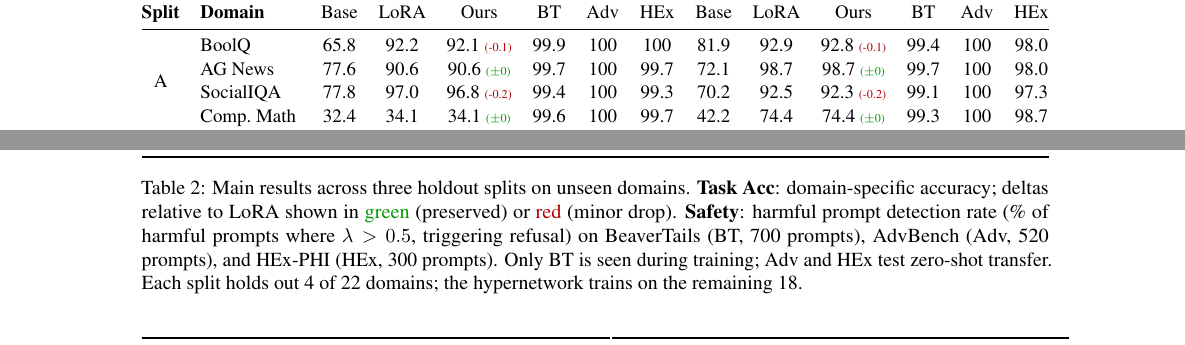
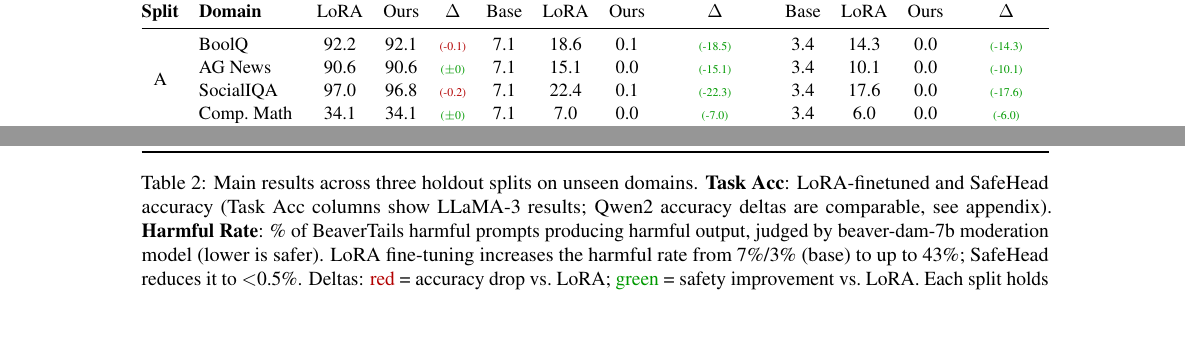
Before and after one commit to nokronim/Remedy-your-damaged-safety-alignment-at-only-inference-cost, a LaTeX paper (paper_draft_v1.tex): two parts of page 7 of 9, joined at a grey line, cut so that both start at the same text, the shorter picture padded with empty space. Compiled offline with pdfLaTeX.

Commit message:
Restructure main table: show safety degradation -> recovery story
- Show Base/LoRA/Ours harmful rates side by side (not just Ours safety)
- Green deltas show safety improvement vs LoRA (up to -43pp)
- Red deltas show <1% accuracy drop
- Separate cross-benchmark transfer table for AdvBench/HEx-PHI
- Clarify BeaverTails eval uses beaver-dam-7b moderation model
- Remove AdvBench from main table (all 100%, uninformative)

Co-Authored-By: Claude Opus 4.6 (1M context) <noreply@anthropic.com>

```diff
--- a/paper_draft_v1.tex
+++ b/paper_draft_v1.tex
@@ -245,36 +245,34 @@ Table~\ref{tab:main_results} presents our main results across three holdout spli
 \begin{table*}[t]
 \centering
 \resizebox{\textwidth}{!}{%
-\begin{tabular}{@{}cl ccc ccc ccc ccc@{}}
+\begin{tabular}{@{}cl ccc cccc cccc@{}}
 \toprule
-& & \multicolumn{6}{c}{\textbf{LLaMA-3-8B}} & \multicolumn{6}{c}{\textbf{Qwen2-7B}} \\
-\cmidrule(lr){3-8} \cmidrule(lr){9-14}
-& & \multicolumn{3}{c}{Task Acc (\%)} & \multicolumn{3}{c}{Safety (\%) $\uparrow$} & \multicolumn{3}{c}{Task Acc (\%)} & \multicolumn{3}{c}{Safety (\%) $\uparrow$} \\
-\cmidrule(lr){3-5} \cmidrule(lr){6-8} \cmidrule(lr){9-11} \cmidrule(lr){12-14}
-\textbf{Split} & \textbf{Domain} & Base & LoRA & Ours & BT & Adv & HEx & Base & LoRA & Ours & BT & Adv & HEx \\
+& & \multicolumn{3}{c}{\textbf{Task Acc (\%)}} & \multicolumn{4}{c}{\textbf{LLaMA-3-8B: Harmful Rate (\%) $\downarrow$}} & \multicolumn{4}{c}{\textbf{Qwen2-7B: Harmful Rate (\%) $\downarrow$}} \\
+\cmidrule(lr){3-5} \cmidrule(lr){6-9} \cmidrule(lr){10-13}
+\textbf{Split} & \textbf{Domain} & LoRA & Ours & $\Delta$ & Base & LoRA & Ours & $\Delta$ & Base & LoRA & Ours & $\Delta$ \\
 \midrule
 \multirow{4}{*}{A}
-& BoolQ       & 65.8 & 92.2 & 92.1 \drop{-0.1} & 99.9 & 100 & 100  & 81.9 & 92.9 & 92.8 \drop{-0.1} & 99.4 & 100 & 98.0 \\
-& AG News     & 77.6 & 90.6 & 90.6 \same        & 99.7 & 100 & 99.7 & 72.1 & 98.7 & 98.7 \same        & 99.7 & 100 & 98.0 \\
-& SocialIQA   & 77.8 & 97.0 & 96.8 \drop{-0.2}  & 99.4 & 100 & 99.3 & 70.2 & 92.5 & 92.3 \drop{-0.2}  & 99.1 & 100 & 97.3 \\
-& Comp.\ Math & 32.4 & 34.1 & 34.1 \same         & 99.6 & 100 & 99.7 & 42.2 & 74.4 & 74.4 \same        & 99.3 & 100 & 98.7 \\
+& BoolQ       & 92.2 & 92.1 & \drop{-0.1} & 7.1 & 18.6 & 0.1 & \gain{-18.5} & 3.4 & 14.3 & 0.0 & \gain{-14.3} \\
+& AG News     & 90.6 & 90.6 & \same        & 7.1 & 15.1 & 0.0 & \gain{-15.1} & 3.4 & 10.1 & 0.0 & \gain{-10.1} \\
+& SocialIQA   & 97.0 & 96.8 & \drop{-0.2}  & 7.1 & 22.4 & 0.1 & \gain{-22.3} & 3.4 & 17.6 & 0.0 & \gain{-17.6} \\
+& Comp.\ Math & 34.1 & 34.1 & \same         & 7.1 & 7.0  & 0.0 & \gain{-7.0}  & 3.4 & 6.0  & 0.0 & \gain{-6.0}  \\
 \midrule
 \multirow{4}{*}{B}
-& CSenseQA    & 70.8 & 97.1 & 96.8 \drop{-0.3}  & 99.4 & 100 & 99.7 & 72.7 & 94.0 & 93.8 \drop{-0.2}  & 99.1 & 100 & 97.3 \\
-& PIQA        & 60.4 & 97.5 & 97.2 \drop{-0.3}  & 99.7 & 100 & 100  & 56.7 & 99.1 & 99.0 \drop{-0.1}  & 99.4 & 100 & 98.3 \\
-& GSM8K       & 76.9 & 67.3 & 67.3 \same         & 99.0 & 100 & 99.3 & 79.0 & 76.2 & 76.2 \same        & 98.9 & 100 & 97.7 \\
-& Alpaca      & 24.8 & 39.0 & 38.8 \drop{-0.2}  & 99.3 & 100 & 99.3 & 29.5 & 39.6 & 39.5 \drop{-0.1}  & 99.1 & 100 & 97.7 \\
+& CSenseQA    & 97.1 & 96.8 & \drop{-0.3}  & 7.1 & 20.0 & 0.1 & \gain{-19.9} & 3.4 & 15.7 & 0.0 & \gain{-15.7} \\
+& PIQA        & 97.5 & 97.2 & \drop{-0.3}  & 7.1 & 40.0 & 0.0 & \gain{-40.0} & 3.4 & 43.1 & 0.0 & \gain{-43.1} \\
+& GSM8K       & 67.3 & 67.3 & \same         & 7.1 & 8.3  & 0.0 & \gain{-8.3}  & 3.4 & 6.7  & 0.0 & \gain{-6.7}  \\
+& Alpaca      & 39.0 & 38.8 & \drop{-0.2}  & 7.1 & 25.7 & 0.1 & \gain{-25.6} & 3.4 & 19.4 & 0.0 & \gain{-19.4} \\
 \midrule
 \multirow{4}{*}{C}
-& NQ-Open     & 35.6 & 77.5 & 77.0 \drop{-0.5}  & 98.7 & 100 & 99.0 & 30.3 & 54.8 & 54.6 \drop{-0.2}  & 99.1 & 100 & 97.3 \\
-& ARC         & 87.7 & 86.5 & 86.5 \same          & 99.3 & 100 & 99.7 & 89.2 & 91.3 & 91.3 \same        & 99.0 & 100 & 98.0 \\
-& HellaSwag   & 50.9 & 92.2 & 91.5 \drop{-0.7}  & 99.7 & 100 & 100  & 67.0 & 97.8 & 97.4 \drop{-0.4}  & 98.6 & 100 & 97.7 \\
-& OpenHermes  & 24.8 & 54.8 & 54.5 \drop{-0.3}  & 99.4 & 100 & 99.7 & 35.9 & 57.2 & 57.0 \drop{-0.2}  & 99.0 & 100 & 97.3 \\
+& NQ-Open     & 77.5 & 77.0 & \drop{-0.5}  & 7.1 & 20.0 & 0.4 & \gain{-19.6} & 3.4 & 11.9 & 0.3 & \gain{-11.6} \\
+& ARC         & 86.5 & 86.5 & \same          & 7.1 & 8.6  & 0.0 & \gain{-8.6}  & 3.4 & 7.1  & 0.0 & \gain{-7.1}  \\
+& HellaSwag   & 92.2 & 91.5 & \drop{-0.7}  & 7.1 & 35.1 & 0.1 & \gain{-35.0} & 3.4 & 32.9 & 0.0 & \gain{-32.9} \\
+& OpenHermes  & 54.8 & 54.5 & \drop{-0.3}  & 7.1 & 39.0 & 0.0 & \gain{-39.0} & 3.4 & 38.0 & 0.0 & \gain{-38.0} \\
 \midrule
-\multicolumn{2}{@{}l}{\textbf{Average}} & --- & --- & --- \drop{-0.2} & 99.4 & 100 & 99.6 & --- & --- & --- \drop{-0.1} & 99.1 & 100 & 97.8 \\
+\multicolumn{2}{@{}l}{\textbf{Average}} & --- & --- & \drop{-0.2} & 7.1 & 21.7 & 0.1 & \gain{-21.6} & 3.4 & 18.6 & 0.0 & \gain{-18.6} \\
 \bottomrule
 \end{tabular}%
 }
-\caption{Main results across three holdout splits on unseen domains. \textbf{Task Acc}: domain-specific accuracy; deltas relative to LoRA shown in {\color{green!60!black}green} (preserved) or {\color{red!70!black}red} (minor drop). \textbf{Safety}: harmful prompt detection rate (\% of harmful prompts where $\lambda > 0.5$, triggering refusal) on BeaverTails (BT, 700 prompts), AdvBench (Adv, 520 prompts), and HEx-PHI (HEx, 300 prompts). Only BT is seen during training; Adv and HEx test zero-shot transfer. Each split holds out 4 of 22 domains; the hypernetwork trains on the remaining 18.}
+\caption{Main results across three holdout splits on unseen domains. \textbf{Task Acc}: LoRA-finetuned and \method{} accuracy (Task Acc columns show LLaMA-3 results; Qwen2 accuracy deltas are comparable, see appendix). \textbf{Harmful Rate}: \% of BeaverTails harmful prompts producing harmful output, judged by beaver-dam-7b moderation model (lower is safer). LoRA fine-tuning increases the harmful rate from 7\%/3\% (base) to up to 43\%; \method{} reduces it to $<$0.5\%. Deltas: {\color{red!70!black}red} = accuracy drop vs.\ LoRA; {\color{green!60!black}green} = safety improvement vs.\ LoRA. Each split holds out 4 of 22 domains.}
 \label{tab:main_results}
 \end{table*}
```
Also changed, not shown: paper_draft_v1.tex (29 more changed lines).
